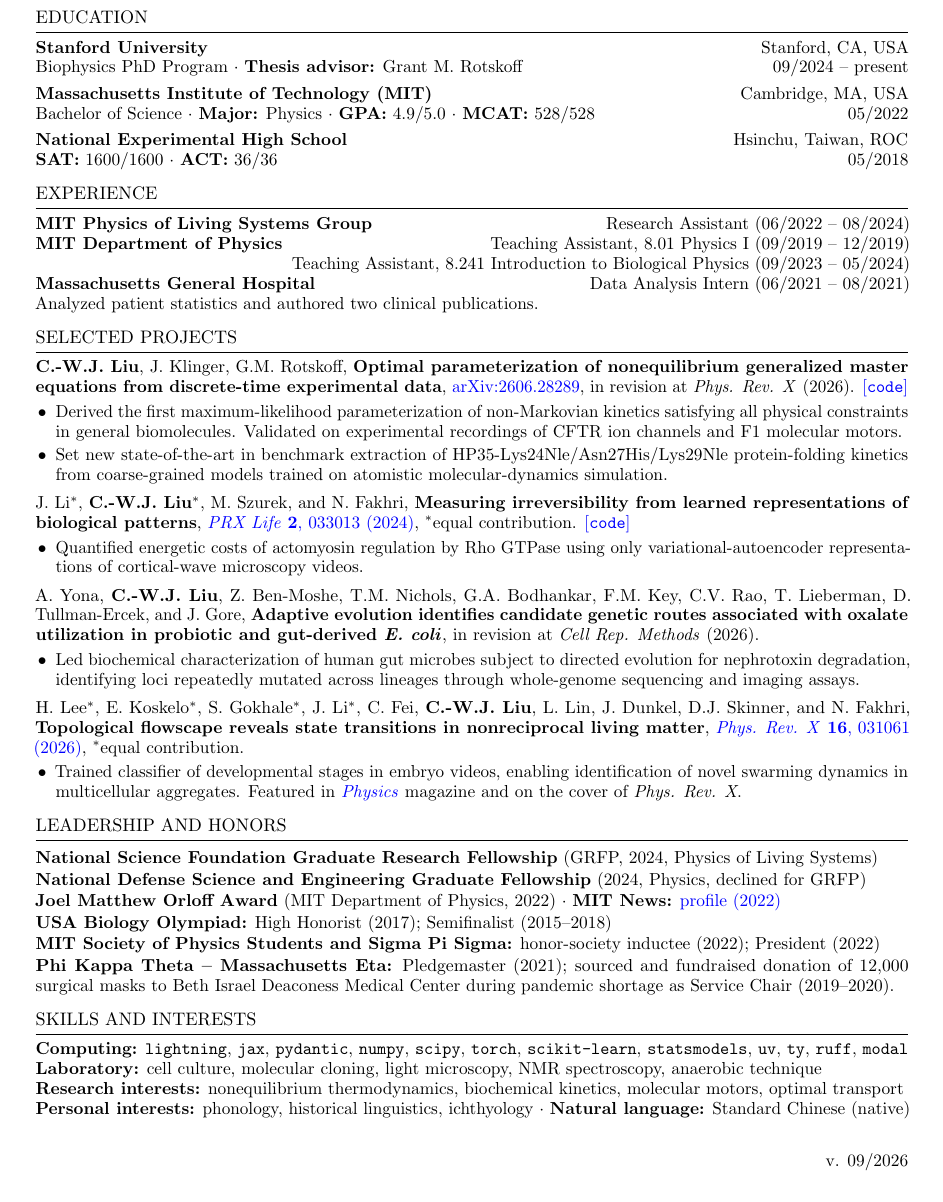
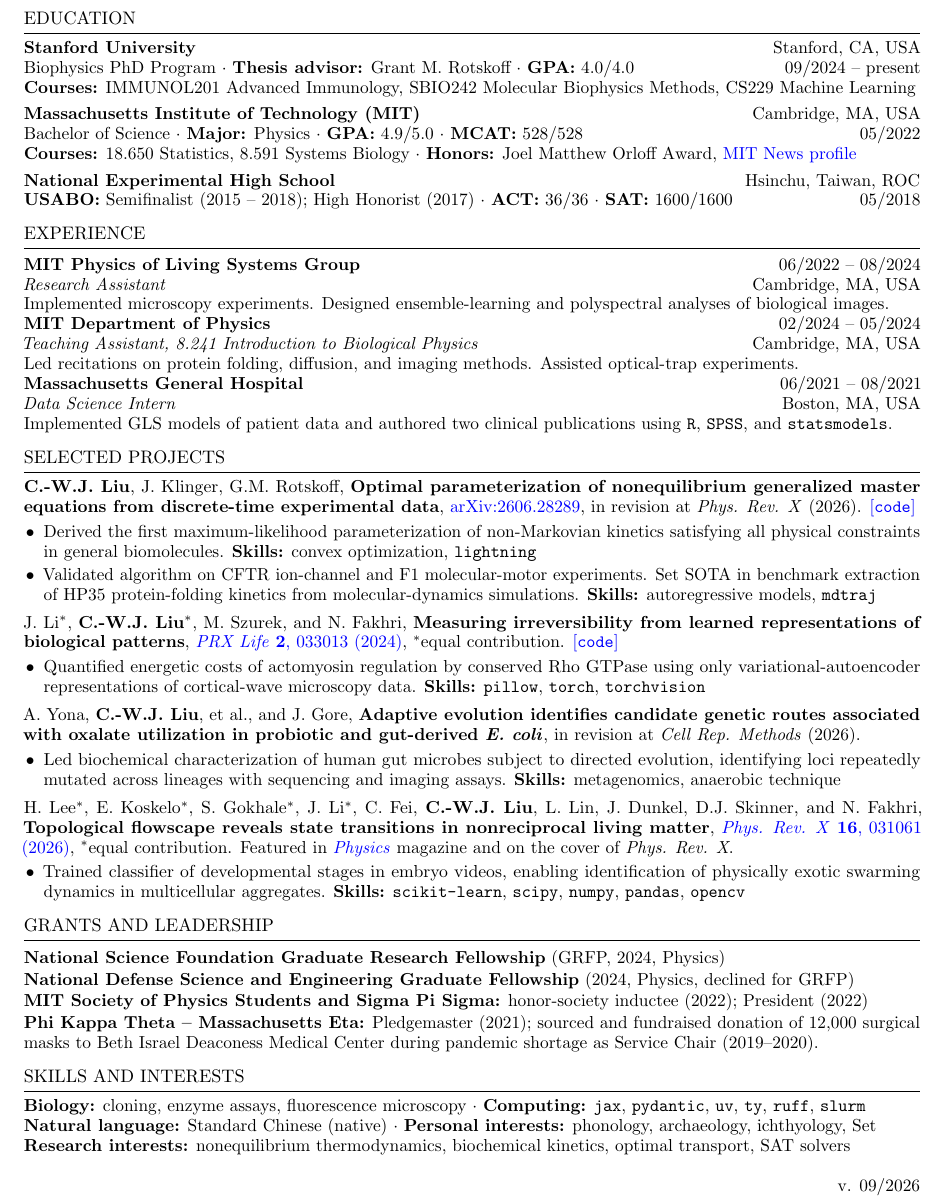
Before and after one commit to cjoshliu/cjoshliu-resume, a LaTeX CV (bioml/cjoshliu-resume.tex): part of the page, cut so that both start at the same text. Compiled offline with pdfLaTeX.

Commit message:
update bioml version

```diff
--- a/bioml/cjoshliu-resume.tex
+++ b/bioml/cjoshliu-resume.tex
@@ -1,6 +1,6 @@
 \RequirePackage{fix-cm}
 \documentclass[11pt,letterpaper]{article}
-\usepackage[hmargin=0.6in,top=0.4in,bottom=0.8in]{geometry}
+\usepackage[hmargin=0.5in,top=0.33in,bottom=0.5in]{geometry}
 \input{glyphtounicode}
 \pdfgentounicode=1
 \usepackage{microtype}
@@ -14,7 +14,7 @@
 \fancyhf{}
 \renewcommand{\headrulewidth}{0pt}
 \renewcommand{\footrulewidth}{0pt}
-\setlength{\footskip}{30pt}
+\setlength{\footskip}{18pt}
 \fancyfoot[R]{\fontsize{10.5}{12}\selectfont v. 09/2026}
 \setlength{\parindent}{0pt}
 \setlength{\parskip}{0pt}
@@ -40,61 +40,67 @@
 
 \section{EDUCATION}
 \entry{Stanford University}{Stanford, CA, USA}
-Biophysics PhD Program $\cdot$ \textbf{Thesis advisor:} Grant M. Rotskoff\hfill 09/2024 -- present\par
-% \textbf{Selected coursework:} CS 229 (Machine Learning), BIOE 300A (Molecular Bioengineering)\par
+Biophysics PhD Program $\cdot$ \textbf{Thesis advisor:} Grant M. Rotskoff $\cdot$ \textbf{GPA:} 4.0/4.0 \hfill 09/2024 -- present\par
+\textbf{Courses:} IMMUNOL201 Advanced Immunology, SBIO242 Molecular Biophysics Methods, CS229 Machine Learning\par
+
 \vspace{4pt}
 \entry{Massachusetts Institute of Technology (MIT)}{Cambridge, MA, USA}
 Bachelor of Science $\cdot$ \textbf{Major:} Physics $\cdot$ \textbf{GPA:} 4.9/5.0 $\cdot$ \textbf{MCAT:} 528/528\hfill 05/2022\par
+\textbf{Courses:} 18.650 Statistics, 8.591 Systems Biology $\cdot$ \textbf{Honors:} Joel Matthew Orloff Award, \href{https://news.mit.edu/2022/physics-gut-brain-health-chih-wei-joshua-liu-0603}{MIT News profile} \par
 \vspace{4pt}
 \entry{National Experimental High School}{Hsinchu, Taiwan, ROC}
-\textbf{SAT:} 1600/1600 $\cdot$ \textbf{ACT:} 36/36\hfill 05/2018
+\textbf{USABO:} Semifinalist (2015 -- 2018); High Honorist (2017) $\cdot$ \textbf{ACT:} 36/36 $\cdot$ \textbf{SAT:} 1600/1600\hfill 05/2018
 
 \section{EXPERIENCE}
-\entry{MIT Physics of Living Systems Group}{Research Assistant (06/2022 -- 08/2024)}
-\textbf{MIT Department of Physics} \hfill Teaching Assistant, 8.01 Physics I (09/2019 -- 12/2019)\par
-\hfill Teaching Assistant, 8.241 Introduction to Biological Physics (09/2023 -- 05/2024)\par
-\entry{Massachusetts General Hospital}{Data Analysis Intern (06/2021 -- 08/2021)}
-Analyzed patient statistics and authored two clinical publications.\par
+\entry{MIT Physics of Living Systems Group}{06/2022 -- 08/2024}\par
+\textit{Research Assistant}\hfill Cambridge, MA, USA\par
+Implemented microscopy experiments. Designed ensemble-learning and polyspectral analyses of biological images.\par
+\entry{MIT Department of Physics}{02/2024 -- 05/2024}
+\textit{Teaching Assistant, 8.241 Introduction to Biological Physics}\hfill Cambridge, MA, USA\par
+Led recitations on protein folding, diffusion, and imaging methods.
+Assisted optical-trap experiments.
+\par
+\entry{Massachusetts General Hospital}{06/2021 -- 08/2021}
+\textit{Data Science Intern}\hfill Boston, MA, USA\par
+Implemented GLS models of patient data and authored two clinical publications using \texttt{R}, \texttt{SPSS}, and \texttt{statsmodels}.\par
 
 \section{SELECTED PROJECTS}
 \publication{\textbf{C.-W.J. Liu}, J. Klinger, G.M. Rotskoff, \textbf{Optimal parameterization of nonequilibrium generalized master equations from discrete-time experimental data}, \href{https://doi.org/10.48550/arXiv.2606.28289}{arXiv:2606.28289}, in revision at \textit{Phys. Rev. X} (2026). \href{https://github.com/rotskoff-group/GMEx}{[\texttt{code}]}}
 \begin{itemize}
-\item Derived the first maximum-likelihood parameterization of non-Markovian kinetics satisfying all physical constraints in general biomolecules.
-Validated on experimental recordings of CFTR ion channels and F1 molecular motors.
-\item Set new state-of-the-art in benchmark extraction of HP35-Lys24Nle/Asn27His/Lys29Nle protein-folding kinetics from coarse-grained models trained on atomistic molecular-dynamics simulation.
+\item Derived the first maximum-likelihood parameterization of non-Markovian kinetics satisfying all physical constraints in general biomolecules. \textbf{Skills:} convex optimization, \texttt{lightning}
+\item Validated algorithm on CFTR ion-channel and F1 molecular-motor experiments. Set SOTA in benchmark extraction of HP35 protein-folding kinetics from molecular-dynamics simulations. \textbf{Skills:} autoregressive models, \texttt{mdtraj}
 \end{itemize}
 \projectsep
 \publication{J. Li$^*$, \textbf{C.-W.J. Liu}$^*$, M. Szurek, and N. Fakhri, \textbf{Measuring irreversibility from learned representations of biological patterns}, \href{https://doi.org/10.1103/PRXLife.2.033013}{\textit{PRX Life} \textbf{2}, 033013 (2024)}, $^*$equal contribution. \href{https://github.com/cjoshliu/irreversibility-from-representations}{[\texttt{code}]}}
 \begin{itemize}
-\item Quantified energetic costs of actomyosin regulation by Rho GTPase using only variational-autoencoder representations of cortical-wave microscopy videos.
+\item Quantified energetic costs of actomyosin regulation by conserved Rho GTPase using only variational-autoencoder representations of cortical-wave microscopy data.
+\textbf{Skills:} \texttt{pillow}, \texttt{torch}, \texttt{torchvision}
 \end{itemize}
 \projectsep
-\publication{A. Yona, \textbf{C.-W.J. Liu}, Z. Ben-Moshe, T.M. Nichols, G.A. Bodhankar, F.M. Key, C.V. Rao, T. Lieberman, D. Tullman-Ercek, and J. Gore, \textbf{Adaptive evolution identifies candidate genetic routes associated with oxalate utilization in probiotic and gut-derived \textit{E. coli}}, in revision at \textit{Cell Rep. Methods} (2026).}
+\publication{A. Yona, \textbf{C.-W.J. Liu}, et al., and J. Gore, \textbf{Adaptive evolution identifies candidate genetic routes associated with oxalate utilization in probiotic and gut-derived \textit{E. coli}}, in revision at \textit{Cell Rep. Methods} (2026).}
 \begin{itemize}
-\item Led biochemical characterization of human gut microbes subject to directed evolution for nephrotoxin degradation,
-identifying loci repeatedly mutated across lineages through whole-genome sequencing and imaging assays.
+\item Led biochemical characterization of human gut microbes subject to directed evolution,
+identifying loci repeatedly mutated across lineages with sequencing and imaging assays.
+\textbf{Skills:} metagenomics, anaerobic technique
 \end{itemize}
 \projectsep
-\publication{H. Lee$^*$, E. Koskelo$^*$, S. Gokhale$^*$, J. Li$^*$, C. Fei, \textbf{C.-W.J. Liu}, L. Lin, J. Dunkel, D.J. Skinner, and N. Fakhri, \textbf{Topological flowscape reveals state transitions in nonreciprocal living matter}, \href{https://doi.org/10.1103/tq6h-f5ws}{\textit{Phys. Rev. X} \textbf{16}, 031061 (2026)}, $^*$equal contribution.}
+\publication{H. Lee$^*$, E. Koskelo$^*$, S. Gokhale$^*$, J. Li$^*$, C. Fei, \textbf{C.-W.J. Liu}, L. Lin, J. Dunkel, D.J. Skinner, and N. Fakhri, \textbf{Topological flowscape reveals state transitions in nonreciprocal living matter}, \href{https://doi.org/10.1103/tq6h-f5ws}{\textit{Phys. Rev. X} \textbf{16}, 031061 (2026)}, $^*$equal contribution. Featured in \href{https://physics.aps.org/articles/v19/115}{\textit{Physics}} magazine and on the cover of \textit{Phys. Rev. X}.}
 \begin{itemize}
-\item Trained classifier of developmental stages in embryo videos, enabling identification of novel swarming dynamics in multicellular aggregates.
-Featured in \href{https://physics.aps.org/articles/v19/115}{\textit{Physics}} magazine and on the cover of \textit{Phys. Rev. X}.
+\item Trained classifier of developmental stages in embryo videos, enabling identification of physically exotic swarming dynamics in multicellular aggregates.
+\textbf{Skills:} \texttt{scikit-learn}, \texttt{scipy}, \texttt{numpy}, \texttt{pandas}, \texttt{opencv}
 \end{itemize}
 
-\section{LEADERSHIP AND HONORS}
+\section{GRANTS AND LEADERSHIP}
 \begingroup\setlength{\parskip}{1pt}
-\textbf{National Science Foundation Graduate Research Fellowship} (GRFP, 2024, Physics of Living Systems)\par
+\textbf{National Science Foundation Graduate Research Fellowship} (GRFP, 2024, Physics)\par
 \textbf{National Defense Science and Engineering Graduate Fellowship} (2024, Physics, declined for GRFP)\par
-\textbf{Joel Matthew Orloff Award} (MIT Department of Physics, 2022) $\cdot$ \textbf{MIT News:} \href{https://news.mit.edu/2022/physics-gut-brain-health-chih-wei-joshua-liu-0603}{profile (2022)}\par
-\textbf{USA Biology Olympiad:} High Honorist (2017); Semifinalist (2015--2018)\par
 \textbf{MIT Society of Physics Students and Sigma Pi Sigma:} honor-society inductee (2022); President (2022)\par
 \textbf{Phi Kappa Theta -- Massachusetts Eta:} Pledgemaster (2021); sourced and fundraised donation of 12,000 surgical masks to Beth Israel Deaconess Medical Center during pandemic shortage as Service Chair (2019--2020).
 \par\endgroup
 
 \section{SKILLS AND INTERESTS}
-\textbf{Computing:} \texttt{lightning}, \texttt{jax}, \texttt{pydantic}, \texttt{numpy}, \texttt{scipy}, \texttt{torch}, \texttt{scikit-learn}, \texttt{statsmodels}, \texttt{uv}, \texttt{ty}, \texttt{ruff}, \texttt{modal}\par
-\textbf{Laboratory:} cell culture, molecular cloning, light microscopy, NMR spectroscopy, anaerobic technique \par
-\textbf{Research interests:} nonequilibrium thermodynamics, biochemical kinetics, molecular motors, optimal transport\par
-\textbf{Personal interests:} phonology, historical linguistics, ichthyology $\cdot$ \textbf{Natural language:} Standard Chinese (native)
+\textbf{Biology:} cloning, enzyme assays, fluorescence microscopy $\cdot$ \textbf{Computing:} \texttt{jax}, \texttt{pydantic}, \texttt{uv}, \texttt{ty}, \texttt{ruff}, \texttt{slurm}\par
+\textbf{Natural language:} Standard Chinese (native) $\cdot$ \textbf{Personal interests:} phonology, archaeology, ichthyology, Set\par
+\textbf{Research interests:} nonequilibrium thermodynamics, biochemical kinetics, optimal transport, SAT solvers\par
 
 \end{document}
```
Also changed, not shown: quant/cjoshliu-resume.tex (+2 -2 lines), bioml/cjoshliu-resume.pdf, quant/cjoshliu-resume.pdf.
